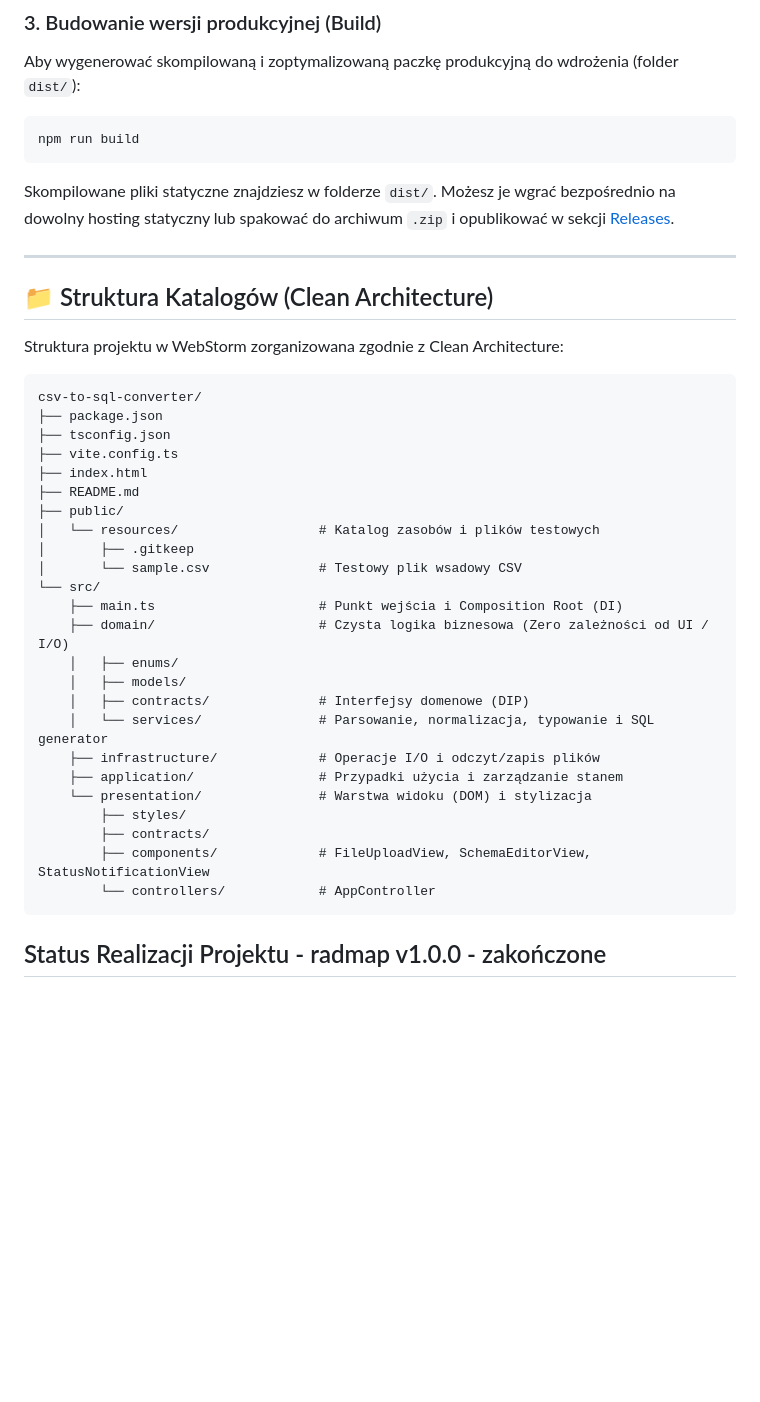
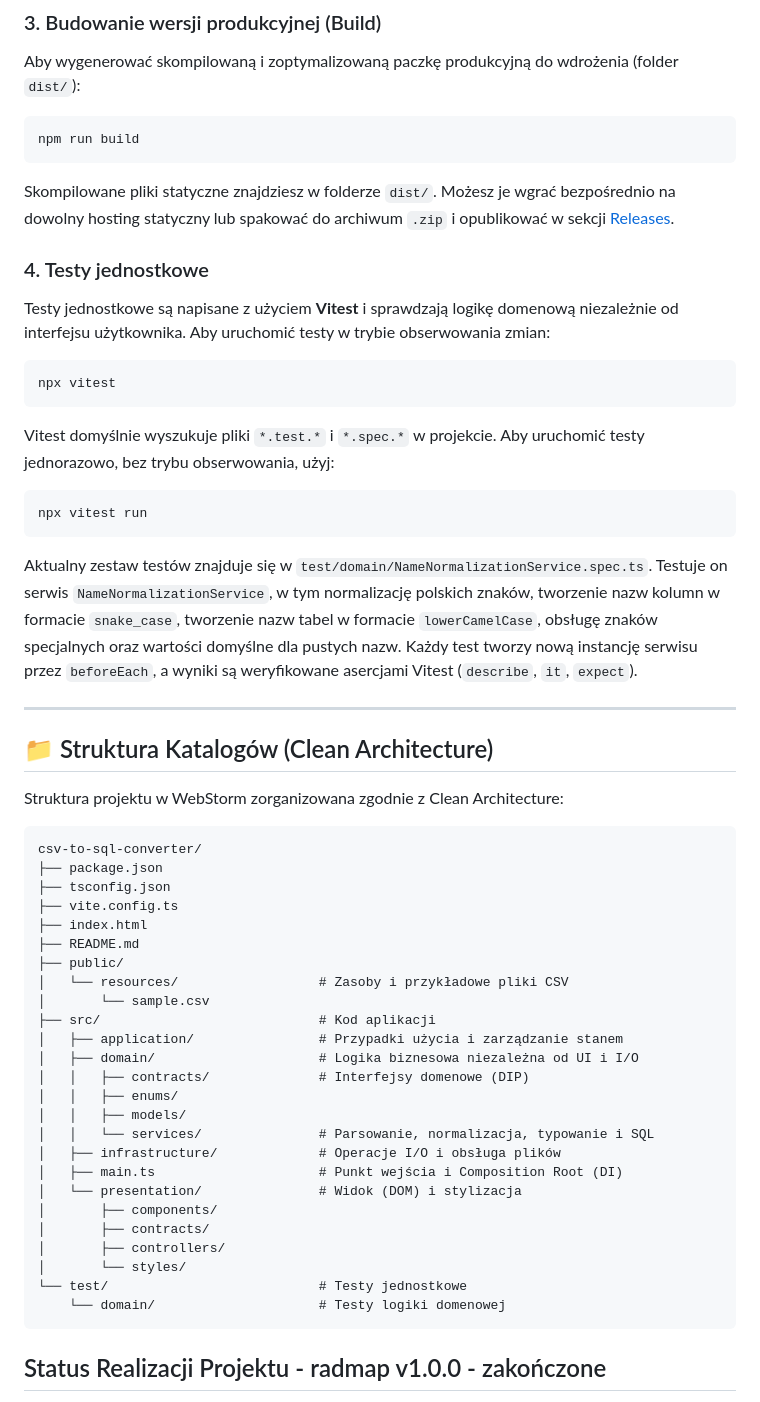
Before and after one commit to s-reinmar/csv-to-sql-converter, a Markdown page: README.md, the part around one of its changes. GitHub-like rendering; blank space fills up the shorter version.

Commit message:
Update README.md for v1.1.2: Enhance application description and add unit testing instructions

````diff
--- a/README.md
+++ b/README.md
@@ -58,6 +69,21 @@ npm run build
 ```
 Skompilowane pliki statyczne znajdziesz w folderze `dist/`. Możesz je wgrać bezpośrednio na dowolny hosting statyczny lub spakować do archiwum `.zip` i opublikować w sekcji [Releases](https://github.com/s-reinmar/csv-to-sql-converter/releases).
 
+### 4. Testy jednostkowe
+Testy jednostkowe są napisane z użyciem **Vitest** i sprawdzają logikę domenową niezależnie od interfejsu użytkownika. Aby uruchomić testy w trybie obserwowania zmian:
+
+```bash
+npx vitest
+```
+
+Vitest domyślnie wyszukuje pliki `*.test.*` i `*.spec.*` w projekcie. Aby uruchomić testy jednorazowo, bez trybu obserwowania, użyj:
+
+```bash
+npx vitest run
+```
+
+Aktualny zestaw testów znajduje się w `test/domain/NameNormalizationService.spec.ts`. Testuje on serwis `NameNormalizationService`, w tym normalizację polskich znaków, tworzenie nazw kolumn w formacie `snake_case`, tworzenie nazw tabel w formacie `lowerCamelCase`, obsługę znaków specjalnych oraz wartości domyślne dla pustych nazw. Każdy test tworzy nową instancję serwisu przez `beforeEach`, a wyniki są weryfikowane asercjami Vitest (`describe`, `it`, `expect`).
+
 ---
 
 ## 📁 Struktura Katalogów (Clean Architecture)
@@ -71,23 +97,24 @@ csv-to-sql-converter/
 ├── index.html
 ├── README.md
 ├── public/
-│   └── resources/                  # Katalog zasobów i plików testowych
-│       ├── .gitkeep
-│       └── sample.csv              # Testowy plik wsadowy CSV
-└── src/
-    ├── main.ts                     # Punkt wejścia i Composition Root (DI)
-    ├── domain/                     # Czysta logika biznesowa (Zero zależności od UI / I/O)
-    │   ├── enums/
-    │   ├── models/
-    │   ├── contracts/              # Interfejsy domenowe (DIP)
-    │   └── services/               # Parsowanie, normalizacja, typowanie i SQL generator
-    ├── infrastructure/             # Operacje I/O i odczyt/zapis plików
-    ├── application/                # Przypadki użycia i zarządzanie stanem
-    └── presentation/               # Warstwa widoku (DOM) i stylizacja
-        ├── styles/
-        ├── contracts/
-        ├── components/             # FileUploadView, SchemaEditorView, StatusNotificationView
-        └── controllers/            # AppController
+│   └── resources/                  # Zasoby i przykładowe pliki CSV
+│       └── sample.csv
+├── src/                            # Kod aplikacji
+│   ├── application/                # Przypadki użycia i zarządzanie stanem
+│   ├── domain/                     # Logika biznesowa niezależna od UI i I/O
+│   │   ├── contracts/              # Interfejsy domenowe (DIP)
+│   │   ├── enums/
+│   │   ├── models/
+│   │   └── services/               # Parsowanie, normalizacja, typowanie i SQL
+│   ├── infrastructure/             # Operacje I/O i obsługa plików
+│   ├── main.ts                     # Punkt wejścia i Composition Root (DI)
+│   └── presentation/               # Widok (DOM) i stylizacja
+│       ├── components/
+│       ├── contracts/
+│       ├── controllers/
+│       └── styles/
+└── test/                           # Testy jednostkowe
+    └── domain/                     # Testy logiki domenowej
 ```
 
 ## Status Realizacji Projektu - radmap v1.0.0 - zakończone
````
Also changed, not shown: other parts of README.md (+17 -6 lines).
